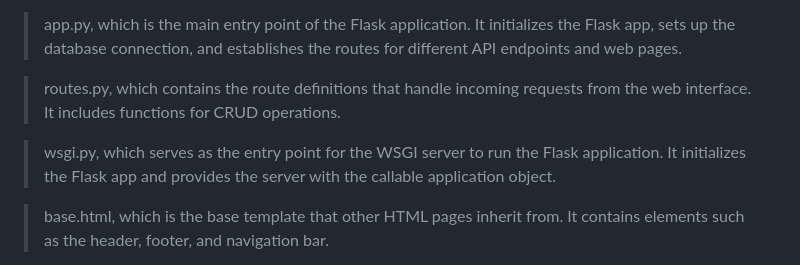
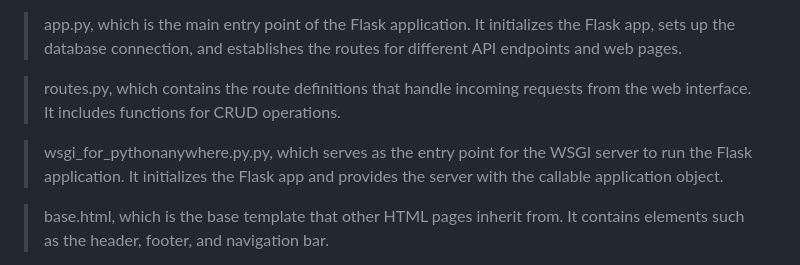
Before and after one commit to nurbujang/WSAA-bigproject, a Markdown page: README.md, the part around the change. GitHub-like rendering.

Commit message:
update wsgi_for_pythonanywhere.py in readme

```diff
--- a/README.md
+++ b/README.md
@@ -13,7 +13,7 @@ The components are:
 
 > routes.py, which contains the route definitions that handle incoming requests from the web interface. It includes functions for CRUD operations.
 
-> wsgi.py, which serves as the entry point for the WSGI server to run the Flask application. It initializes the Flask app and provides the server with the callable application object.
+> wsgi_for_pythonanywhere.py.py, which serves as the entry point for the WSGI server to run the Flask application. It initializes the Flask app and provides the server with the callable application object.
 
 > base.html, which is the base template that other HTML pages inherit from. It contains elements such as the header, footer, and navigation bar.
 
```
